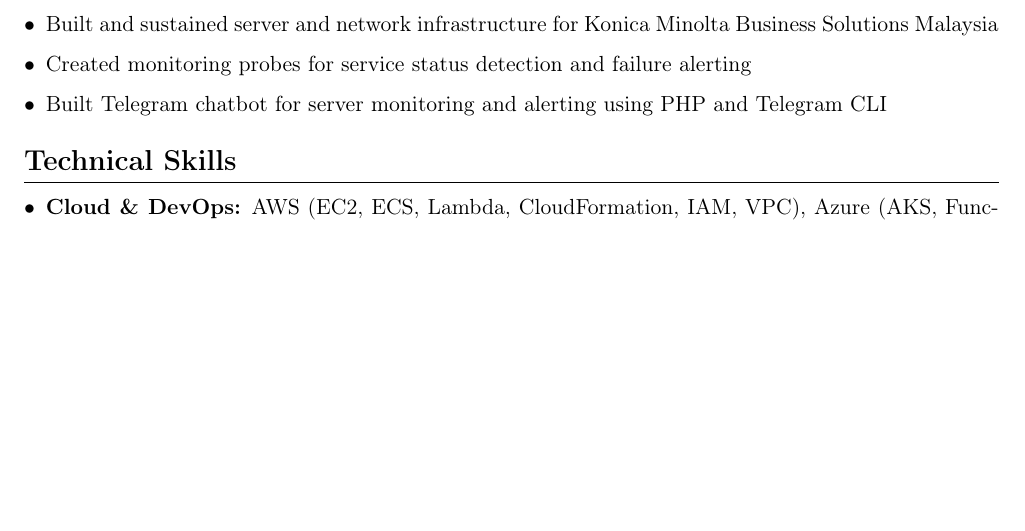
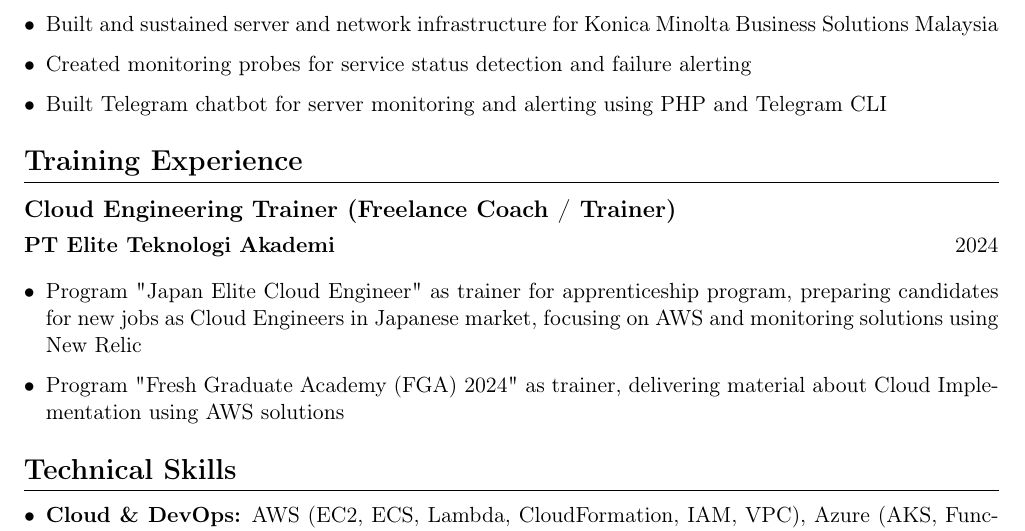
Before and after one commit to krismyid/resume, a LaTeX CV (resume.tex): part of page 3 of 3, cut so that both start at the same text, the shorter picture padded with empty space. Compiled offline with pdfLaTeX.

Commit message:
feat: add training experience section to resume
- Introduced a new section detailing training experience as a Cloud Engineering Trainer for PT Elite Teknologi Akademi.
- Highlighted involvement in apprenticeship programs focused on AWS and cloud implementation for aspiring Cloud Engineers.

```diff
--- a/resume.tex
+++ b/resume.tex
@@ -153,6 +153,16 @@
         \item Built Telegram chatbot for server monitoring and alerting using PHP and Telegram CLI
 \end{itemize}
 
+% Training Experience
+\section{Training Experience}
+
+\subsection{Cloud Engineering Trainer (Freelance Coach / Trainer)}
+\company{PT Elite Teknologi Akademi} \hfill \daterange{2024}
+\begin{itemize}[leftmargin=*, itemsep=2pt]
+    \item Program "Japan Elite Cloud Engineer" as trainer for apprenticeship program, preparing candidates for new jobs as Cloud Engineers in Japanese market, focusing on AWS and monitoring solutions using New Relic
+    \item Program "Fresh Graduate Academy (FGA) 2024" as trainer, delivering material about Cloud Implementation using AWS solutions
+\end{itemize}
+
 % Technical Skills
 \section{Technical Skills}
 \begin{itemize}[leftmargin=*, itemsep=4pt]
```
